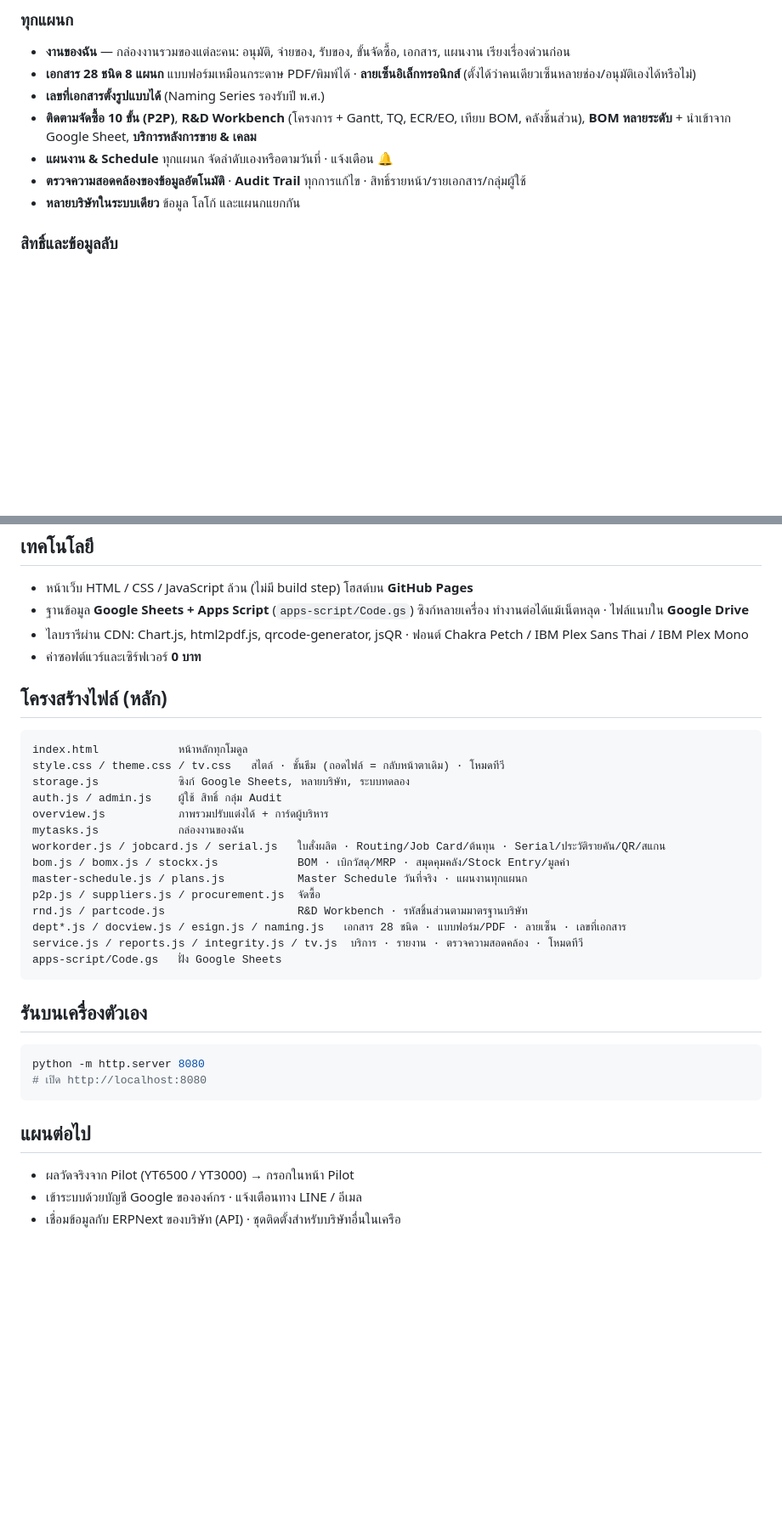
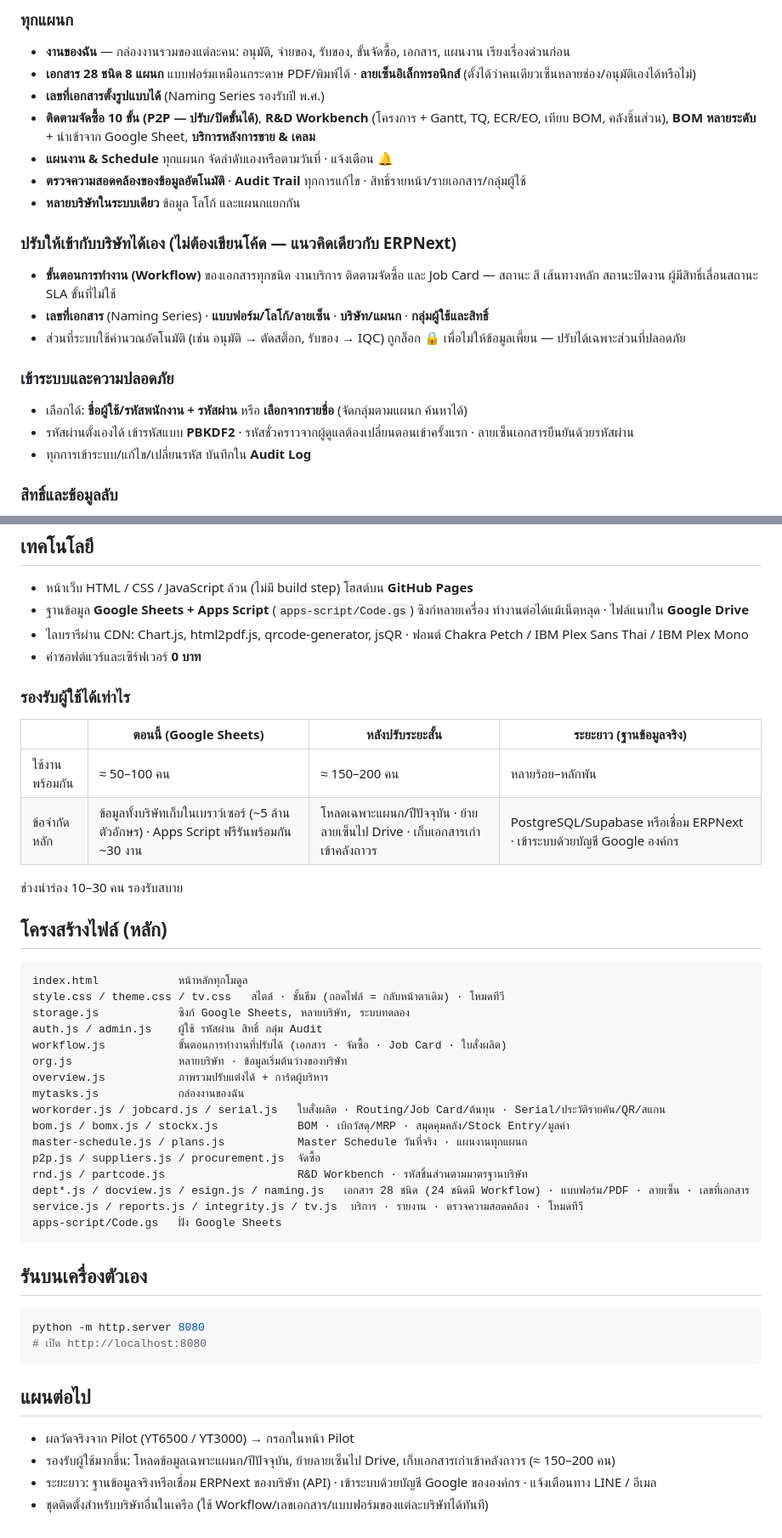
Before and after one commit to weerapon2463/Dashboard, a Markdown page: README.md, 2 parts joined by grey strips. Shown at 85% size. GitHub-like rendering; blank space fills up the shorter version.

````diff
--- a/README.md
+++ b/README.md
@@ -95,10 +96,20 @@
 - **งานของฉัน** — กล่องงานรวมของแต่ละคน: อนุมัติ, จ่ายของ, รับของ, ขั้นจัดซื้อ, เอกสาร, แผนงาน เรียงเรื่องด่วนก่อน
 - **เอกสาร 28 ชนิด 8 แผนก** แบบฟอร์มเหมือนกระดาษ PDF/พิมพ์ได้ · **ลายเซ็นอิเล็กทรอนิกส์** (ตั้งได้ว่าคนเดียวเซ็นหลายช่อง/อนุมัติเองได้หรือไม่)
 - **เลขที่เอกสารตั้งรูปแบบได้** (Naming Series รองรับปี พ.ศ.)
-- **ติดตามจัดซื้อ 10 ขั้น (P2P)**, **R&D Workbench** (โครงการ + Gantt, TQ, ECR/EO, เทียบ BOM, คลังชิ้นส่วน), **BOM หลายระดับ** + นำเข้าจาก Google Sheet, **บริการหลังการขาย & เคลม**
+- **ติดตามจัดซื้อ 10 ขั้น (P2P — ปรับ/ปิดขั้นได้)**, **R&D Workbench** (โครงการ + Gantt, TQ, ECR/EO, เทียบ BOM, คลังชิ้นส่วน), **BOM หลายระดับ** + นำเข้าจาก Google Sheet, **บริการหลังการขาย & เคลม**
 - **แผนงาน & Schedule** ทุกแผนก จัดลำดับเองหรือตามวันที่ · แจ้งเตือน 🔔
 - **ตรวจความสอดคล้องของข้อมูลอัตโนมัติ** · **Audit Trail** ทุกการแก้ไข · สิทธิ์รายหน้า/รายเอกสาร/กลุ่มผู้ใช้
 - **หลายบริษัทในระบบเดียว** ข้อมูล โลโก้ และแผนกแยกกัน
+
+### ปรับให้เข้ากับบริษัทได้เอง (ไม่ต้องเขียนโค้ด — แนวคิดเดียวกับ ERPNext)
+- **ขั้นตอนการทำงาน (Workflow)** ของเอกสารทุกชนิด งานบริการ ติดตามจัดซื้อ และ Job Card — สถานะ สี เส้นทางหลัก สถานะปิดงาน ผู้มีสิทธิ์เลื่อนสถานะ SLA ขั้นที่ไม่ใช้
+- **เลขที่เอกสาร** (Naming Series) · **แบบฟอร์ม/โลโก้/ลายเซ็น** · **บริษัท/แผนก** · **กลุ่มผู้ใช้และสิทธิ์**
+- ส่วนที่ระบบใช้คำนวณอัตโนมัติ (เช่น อนุมัติ → ตัดสต็อก, รับของ → IQC) ถูกล็อก 🔒 เพื่อไม่ให้ข้อมูลเพี้ยน — ปรับได้เฉพาะส่วนที่ปลอดภัย
+
+### เข้าระบบและความปลอดภัย
+- เลือกได้: **ชื่อผู้ใช้/รหัสพนักงาน + รหัสผ่าน** หรือ **เลือกจากรายชื่อ** (จัดกลุ่มตามแผนก ค้นหาได้)
+- รหัสผ่านตั้งเองได้ เข้ารหัสแบบ **PBKDF2** · รหัสชั่วคราวจากผู้ดูแลต้องเปลี่ยนตอนเข้าครั้งแรก · ลายเซ็นเอกสารยืนยันด้วยรหัสผ่าน
+- ทุกการเข้าระบบ/แก้ไข/เปลี่ยนรหัส บันทึกใน **Audit Log**
 
 ### สิทธิ์และข้อมูลลับ
 - ช่างหน้างานเห็นเฉพาะหน้าที่ใช้ทำงาน (ไม่เห็นราคาจัดซื้อ/รายงานทั้งบริษัท)
@@ -118,13 +129,23 @@
 - ไลบรารีผ่าน CDN: Chart.js, html2pdf.js, qrcode-generator, jsQR · ฟอนต์ Chakra Petch / IBM Plex Sans Thai / IBM Plex Mono
 - ค่าซอฟต์แวร์และเซิร์ฟเวอร์ **0 บาท**
 
+### รองรับผู้ใช้ได้เท่าไร
+| | ตอนนี้ (Google Sheets) | หลังปรับระยะสั้น | ระยะยาว (ฐานข้อมูลจริง) |
+|---|---|---|---|
+| ใช้งานพร้อมกัน | ≈ 50–100 คน | ≈ 150–200 คน | หลายร้อย–หลักพัน |
+| ข้อจำกัดหลัก | ข้อมูลทั้งบริษัทเก็บในเบราว์เซอร์ (~5 ล้านตัวอักษร) · Apps Script ฟรีรันพร้อมกัน ~30 งาน | โหลดเฉพาะแผนก/ปีปัจจุบัน · ย้ายลายเซ็นไป Drive · เก็บเอกสารเก่าเข้าคลังถาวร | PostgreSQL/Supabase หรือเชื่อม ERPNext · เข้าระบบด้วยบัญชี Google องค์กร |
+
+ช่วงนำร่อง 10–30 คน รองรับสบาย
+
 ## โครงสร้างไฟล์ (หลัก)
 
 ```
 index.html            หน้าหลักทุกโมดูล
 style.css / theme.css / tv.css   สไตล์ · ชั้นธีม (ถอดไฟล์ = กลับหน้าตาเดิม) · โหมดทีวี
 storage.js            ซิงก์ Google Sheets, หลายบริษัท, ระบบทดลอง
-auth.js / admin.js    ผู้ใช้ สิทธิ์ กลุ่ม Audit
+auth.js / admin.js    ผู้ใช้ รหัสผ่าน สิทธิ์ กลุ่ม Audit
+workflow.js           ขั้นตอนการทำงานที่ปรับได้ (เอกสาร · จัดซื้อ · Job Card · ใบสั่งผลิต)
+org.js                หลายบริษัท · ข้อมูลเริ่มต้นว่างของบริษัท
 overview.js           ภาพรวมปรับแต่งได้ + การ์ดผู้บริหาร
 mytasks.js            กล่องงานของฉัน
 workorder.js / jobcard.js / serial.js   ใบสั่งผลิต · Routing/Job Card/ต้นทุน · Serial/ประวัติรายคัน/QR/สแกน
@@ -132,7 +153,7 @@ bom.js / bomx.js / stockx.js            BOM · เบิกวัสดุ/MRP
 master-schedule.js / plans.js           Master Schedule วันที่จริง · แผนงานทุกแผนก
 p2p.js / suppliers.js / procurement.js  จัดซื้อ
 rnd.js / partcode.js                    R&D Workbench · รหัสชิ้นส่วนตามมาตรฐานบริษัท
-dept*.js / docview.js / esign.js / naming.js   เอกสาร 28 ชนิด · แบบฟอร์ม/PDF · ลายเซ็น · เลขที่เอกสาร
+dept*.js / docview.js / esign.js / naming.js   เอกสาร 28 ชนิด (24 ชนิดมี Workflow) · แบบฟอร์ม/PDF · ลายเซ็น · เลขที่เอกสาร
 service.js / reports.js / integrity.js / tv.js  บริการ · รายงาน · ตรวจความสอดคล้อง · โหมดทีวี
 apps-script/Code.gs   ฝั่ง Google Sheets
 ```
@@ -147,5 +168,6 @@ python -m http.server 8080
 ## แผนต่อไป
 
 - ผลวัดจริงจาก Pilot (YT6500 / YT3000) → กรอกในหน้า Pilot
-- เข้าระบบด้วยบัญชี Google ขององค์กร · แจ้งเตือนทาง LINE / อีเมล
-- เชื่อมข้อมูลกับ ERPNext ของบริษัท (API) · ชุดติดตั้งสำหรับบริษัทอื่นในเครือ
+- รองรับผู้ใช้มากขึ้น: โหลดข้อมูลเฉพาะแผนก/ปีปัจจุบัน, ย้ายลายเซ็นไป Drive, เก็บเอกสารเก่าเข้าคลังถาวร (≈ 150–200 คน)
+- ระยะยาว: ฐานข้อมูลจริงหรือเชื่อม ERPNext ของบริษัท (API) · เข้าระบบด้วยบัญชี Google ขององค์กร · แจ้งเตือนทาง LINE / อีเมล
+- ชุดติดตั้งสำหรับบริษัทอื่นในเครือ (ใช้ Workflow/เลขเอกสาร/แบบฟอร์มของแต่ละบริษัทได้ทันที)
````
Also changed, not shown: other parts of README.md (+33 -32 lines).
